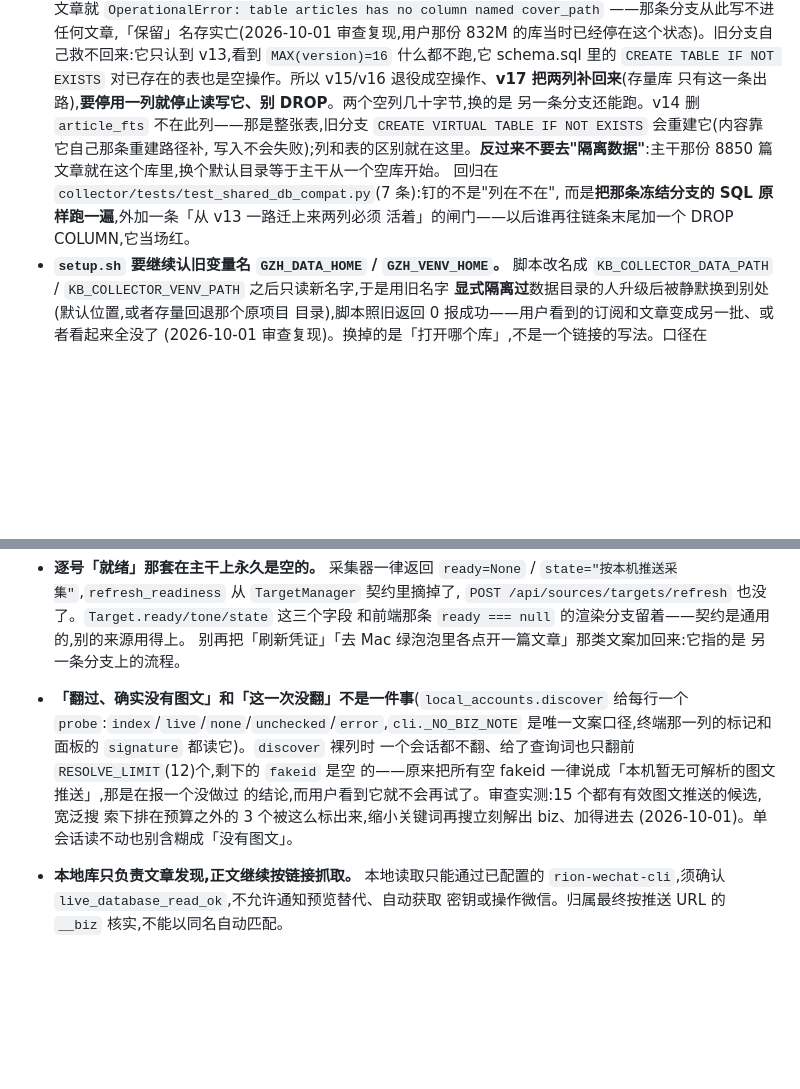
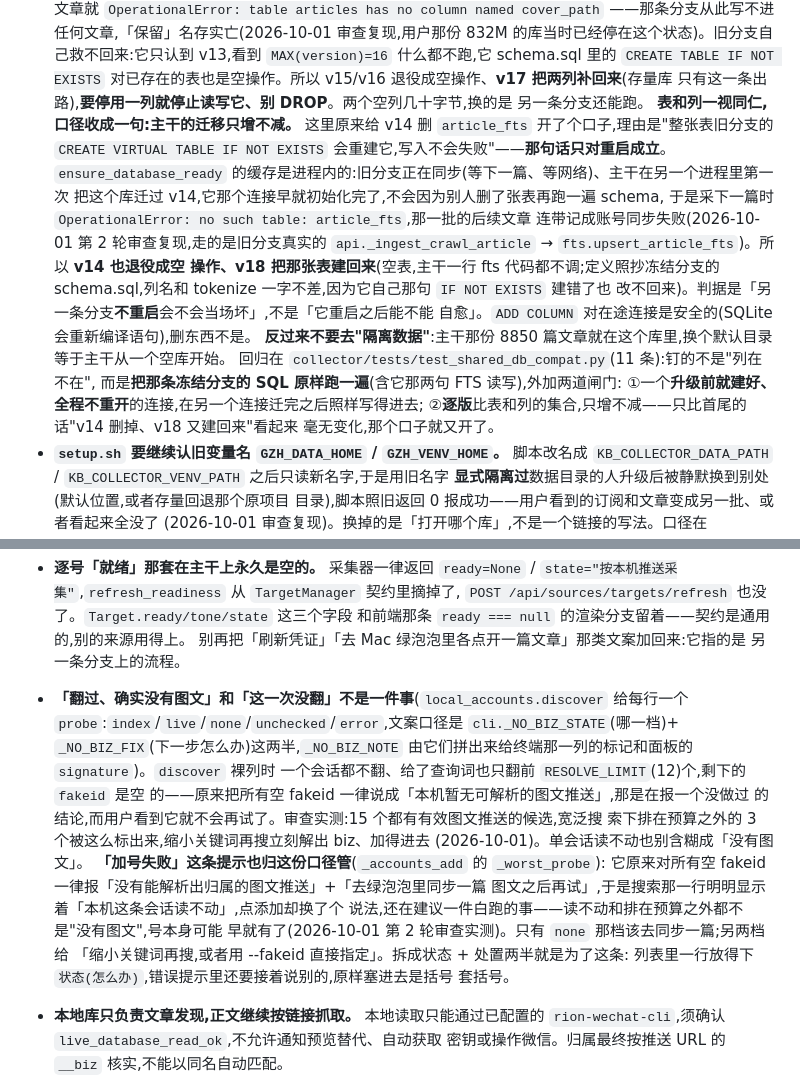
Before and after one commit to noroot777/knowbase, a Markdown page: CLAUDE.md, 2 parts joined by grey strips. Drawn GitHub-style; blank space fills up the shorter version.

Commit message:
CLAUDE.md:把"删表没事"那句改掉,顺带写上加号失败那条路
两处都是第 2 轮审查证伪的说法:
- 共用库那条原来写着「v14 删 `article_fts` 不在此列……写入不会失败」。改成
  「主干的迁移只增不减」,并记下在途旧进程那个失败形态和判据(不重启会不会
  当场坏,不是重启能不能自愈)。
- 候选四档那条补上「加号失败」也归这份口径管,以及文案为什么拆成状态 + 处置
  两半。

```diff
--- a/CLAUDE.md
+++ b/CLAUDE.md
@@ -74,13 +74,26 @@
   `MAX(version)=16` 什么都不跑,它 schema.sql 里的 `CREATE TABLE IF NOT EXISTS`
   对已存在的表也是空操作。所以 v15/v16 退役成空操作、**v17 把两列补回来**(存量库
   只有这一条出路),**要停用一列就停止读写它、别 DROP**。两个空列几十字节,换的是
-  另一条分支还能跑。v14 删 `article_fts` 不在此列——那是整张表,旧分支
-  `CREATE VIRTUAL TABLE IF NOT EXISTS` 会重建它(内容靠它自己那条重建路径补,
-  写入不会失败);列和表的区别就在这里。**反过来不要去"隔离数据"**:主干那份
+  另一条分支还能跑。
+  **表和列一视同仁,口径收成一句:主干的迁移只增不减。** 这里原来给 v14 删
+  `article_fts` 开了个口子,理由是"整张表旧分支的 `CREATE VIRTUAL TABLE IF NOT
+  EXISTS` 会重建它,写入不会失败"——**那句话只对重启成立**。`ensure_database_ready`
+  的缓存是进程内的:旧分支正在同步(等下一篇、等网络)、主干在另一个进程里第一次
+  把这个库迁过 v14,它那个连接早就初始化完了,不会因为别人删了张表再跑一遍 schema,
+  于是采下一篇时 `OperationalError: no such table: article_fts`,那一批的后续文章
+  连带记成账号同步失败(2026-10-01 第 2 轮审查复现,走的是旧分支真实的
+  `api._ingest_crawl_article` → `fts.upsert_article_fts`)。所以 **v14 也退役成空
+  操作、v18 把那张表建回来**(空表,主干一行 fts 代码都不调;定义照抄冻结分支的
+  schema.sql,列名和 tokenize 一字不差,因为它自己那句 `IF NOT EXISTS` 建错了也
+  改不回来)。判据是「另一条分支**不重启**会不会当场坏」,不是「它重启之后能不能
+  自愈」。`ADD COLUMN` 对在途连接是安全的(SQLite 会重新编译语句),删东西不是。
+  **反过来不要去"隔离数据"**:主干那份
   8850 篇文章就在这个库里,换个默认目录等于主干从一个空库开始。
-  回归在 `collector/tests/test_shared_db_compat.py`(7 条):钉的不是"列在不在",
-  而是**把那条冻结分支的 SQL 原样跑一遍**,外加一条「从 v13 一路迁上来两列必须
-  活着」的闸门——以后谁再往链条末尾加一个 DROP COLUMN,它当场红。
+  回归在 `collector/tests/test_shared_db_compat.py`(11 条):钉的不是"列在不在",
+  而是**把那条冻结分支的 SQL 原样跑一遍**(含它那两句 FTS 读写),外加两道闸门:
+  ①一个**升级前就建好、全程不重开**的连接,在另一个连接迁完之后照样写得进去;
+  ②**逐版**比表和列的集合,只增不减——只比首尾的话"v14 删掉、v18 又建回来"看起来
+  毫无变化,那个口子就又开了。
 - **`setup.sh` 要继续认旧变量名 `GZH_DATA_HOME` / `GZH_VENV_HOME`。** 脚本改名成
   `KB_COLLECTOR_DATA_PATH` / `KB_COLLECTOR_VENV_PATH` 之后只读新名字,于是用旧名字
   **显式隔离过**数据目录的人升级后被静默换到别处(默认位置,或者存量回退那个原项目
@@ -123,13 +136,22 @@
   别再把「刷新凭证」「去 Mac 绿泡泡里各点开一篇文章」那类文案加回来:它指的是
   另一条分支上的流程。
 - **「翻过、确实没有图文」和「这一次没翻」不是一件事**(`local_accounts.discover`
-  给每行一个 `probe`:`index`/`live`/`none`/`unchecked`/`error`,`cli._NO_BIZ_NOTE`
-  是唯一文案口径,终端那一列的标记和面板的 `signature` 都读它)。`discover` 裸列时
+  给每行一个 `probe`:`index`/`live`/`none`/`unchecked`/`error`,文案口径是
+  `cli._NO_BIZ_STATE`(哪一档)+ `_NO_BIZ_FIX`(下一步怎么办)这两半,`_NO_BIZ_NOTE`
+  由它们拼出来给终端那一列的标记和面板的 `signature`)。`discover` 裸列时
   一个会话都不翻、给了查询词也只翻前 `RESOLVE_LIMIT`(12)个,剩下的 `fakeid` 是空
   的——原来把所有空 fakeid 一律说成「本机暂无可解析的图文推送」,那是在报一个没做过
   的结论,而用户看到它就不会再试了。审查实测:15 个都有有效图文推送的候选,宽泛搜
   索下排在预算之外的 3 个被这么标出来,缩小关键词再搜立刻解出 biz、加得进去
   (2026-10-01)。单会话读不动也别含糊成「没有图文」。
+  **「加号失败」这条提示也归这份口径管**(`_accounts_add` 的 `_worst_probe`):
+  它原来对所有空 fakeid 一律报「没有能解析出归属的图文推送」+「去绿泡泡里同步一篇
+  图文之后再试」,于是搜索那一行明明显示着「本机这条会话读不动」,点添加却换了个
+  说法,还在建议一件白跑的事——读不动和排在预算之外都不是"没有图文",号本身可能
+  早就有了(2026-10-01 第 2 轮审查实测)。只有 `none` 那档该去同步一篇;另两档给
+  「缩小关键词再搜,或者用 --fakeid 直接指定」。拆成状态 + 处置两半就是为了这条:
+  列表里一行放得下 `状态(怎么办)`,错误提示里还要接着说别的,原样塞进去是括号
+  套括号。
 - **本地库只负责文章发现,正文继续按链接抓取。** 本地读取只能通过已配置的
   `rion-wechat-cli`,须确认 `live_database_read_ok`,不允许通知预览替代、自动获取
   密钥或操作微信。归属最终按推送 URL 的 `__biz` 核实,不能以同名自动匹配。
```
